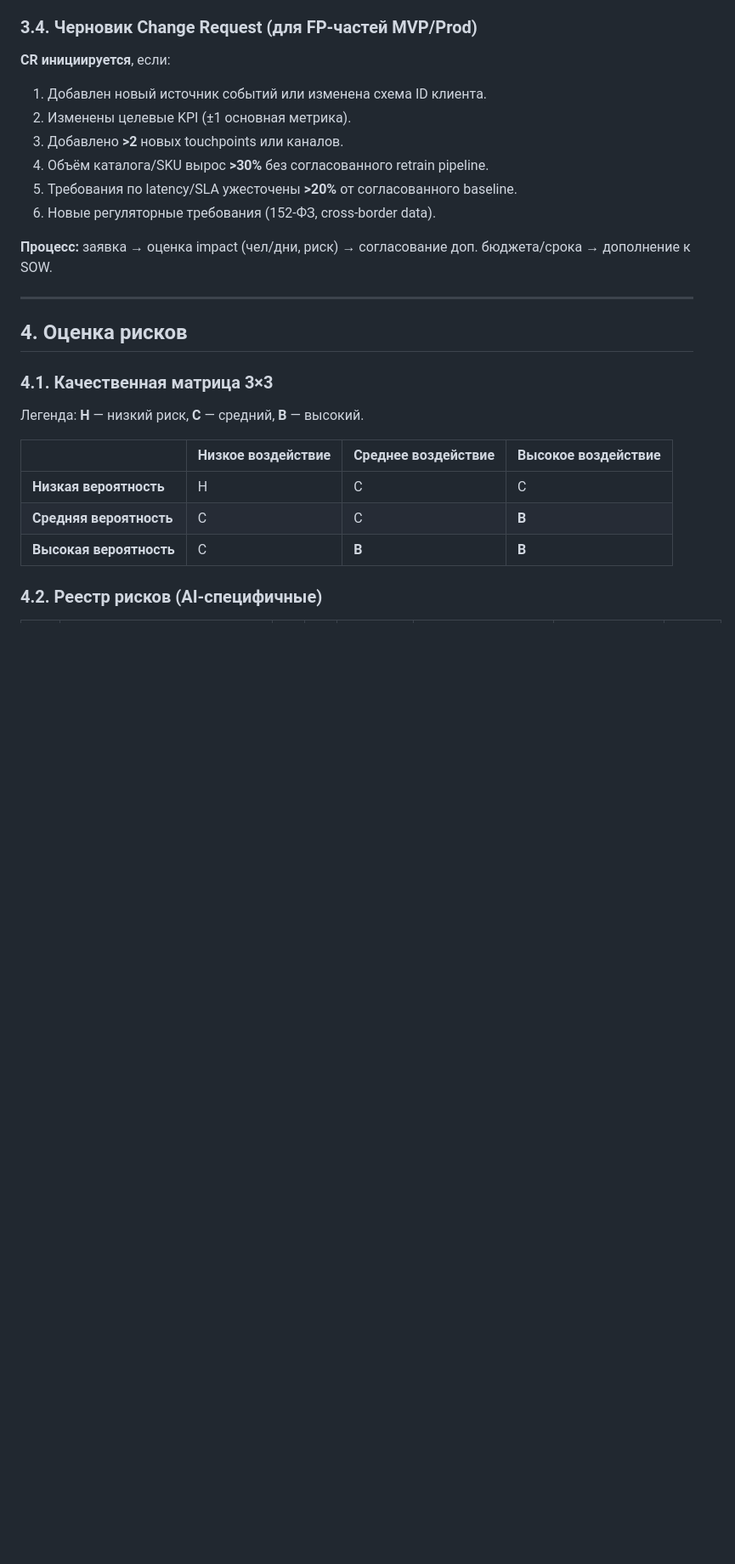
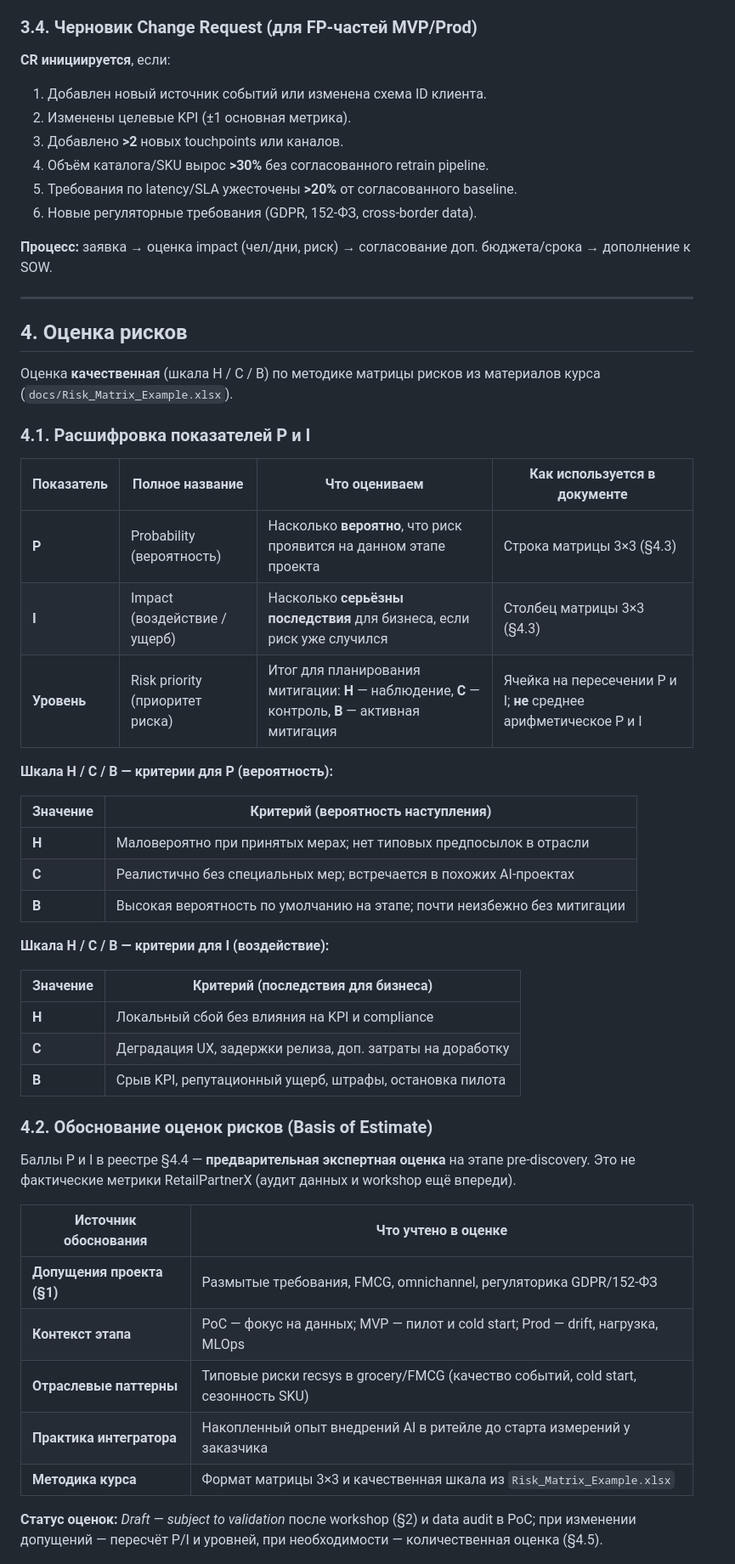
Before and after one commit to YuesIt17/yuit-docs-ai-architect, a Markdown page: hw-1/RetailPartnerX_AI_Strategy.md, the part around one of its changes. Shown at 85% size. GitHub-like rendering; blank space fills up the shorter version.

Commit message:
fix: desc, risks

```diff
--- a/hw-1/RetailPartnerX_AI_Strategy.md
+++ b/hw-1/RetailPartnerX_AI_Strategy.md
@@ -88,7 +88,7 @@
 3. Добавлено **>2** новых touchpoints или каналов.
 4. Объём каталога/SKU вырос **>30%** без согласованного retrain pipeline.
 5. Требования по latency/SLA ужесточены **>20%** от согласованного baseline.
-6. Новые регуляторные требования (152-ФЗ, cross-border data).
+6. Новые регуляторные требования (GDPR, 152-ФЗ, cross-border data).
 
 **Процесс:** заявка → оценка impact (чел/дни, риск) → согласование доп. бюджета/срока → дополнение к SOW.
 
@@ -96,14 +96,43 @@
 
 ## 4. Оценка рисков
 
-### 4.1. Качественная матрица 3×3
+Оценка **качественная** (шкала Н / С / В) по методике матрицы рисков из материалов курса (`docs/Risk_Matrix_Example.xlsx`).
 
-Легенда: **Н** — низкий риск, **С** — средний, **В** — высокий.
+### 4.1. Расшифровка показателей P и I
 
-|  | Низкое воздействие | Среднее воздействие | Высокое воздействие |
-|--|-------------------|---------------------|---------------------|
-| **Низкая вероятность** | Н | С | С |
-| **Средняя вероятность** | С | С | **В** |
-| **Высокая вероятность** | С | **В** | **В** |
+| Показатель | Полное название | Что оцениваем | Как используется в документе |
+|------------|-----------------|---------------|------------------------------|
+| **P** | Probability (вероятность) | Насколько **вероятно**, что риск проявится на данном этапе проекта | Строка матрицы 3×3 (§4.3) |
+| **I** | Impact (воздействие / ущерб) | Насколько **серьёзны последствия** для бизнеса, если риск уже случился | Столбец матрицы 3×3 (§4.3) |
+| **Уровень** | Risk priority (приоритет риска) | Итог для планирования митигации: **Н** — наблюдение, **С** — контроль, **В** — активная митигация | Ячейка на пересечении P и I; **не** среднее арифметическое P и I |
 
-### 4.2. Реестр рисков (AI-специфичные)
+**Шкала Н / С / В — критерии для P (вероятность):**
+
+| Значение | Критерий (вероятность наступления) |
+|----------|-----------------------------------|
+| **Н** | Маловероятно при принятых мерах; нет типовых предпосылок в отрасли |
+| **С** | Реалистично без специальных мер; встречается в похожих AI-проектах |
+| **В** | Высокая вероятность по умолчанию на этапе; почти неизбежно без митигации |
+
+**Шкала Н / С / В — критерии для I (воздействие):**
+
+| Значение | Критерий (последствия для бизнеса) |
+|----------|-------------------------------------|
+| **Н** | Локальный сбой без влияния на KPI и compliance |
+| **С** | Деградация UX, задержки релиза, доп. затраты на доработку |
+| **В** | Срыв KPI, репутационный ущерб, штрафы, остановка пилота |
+
+### 4.2. Обоснование оценок рисков (Basis of Estimate)
+
+Баллы P и I в реестре §4.4 — **предварительная экспертная оценка** на этапе pre-discovery. Это не фактические метрики RetailPartnerX (аудит данных и workshop ещё впереди).
+
+| Источник обоснования | Что учтено в оценке |
+|--------------------|---------------------|
+| **Допущения проекта (§1)** | Размытые требования, FMCG, omnichannel, регуляторика GDPR/152-ФЗ |
+| **Контекст этапа** | PoC — фокус на данных; MVP — пилот и cold start; Prod — drift, нагрузка, MLOps |
+| **Отраслевые паттерны** | Типовые риски recsys в grocery/FMCG (качество событий, cold start, сезонность SKU) |
+| **Практика интегратора** | Накопленный опыт внедрений AI в ритейле до старта измерений у заказчика |
+| **Методика курса** | Формат матрицы 3×3 и качественная шкала из `Risk_Matrix_Example.xlsx` |
+
+**Статус оценок:** *Draft — subject to validation* после workshop (§2) и data audit в PoC; при изменении допущений — пересчёт P/I и уровней, при необходимости — количественная оценка (§4.5).
+
```
Also changed, not shown: other parts of hw-1/RetailPartnerX_AI_Strategy.md (+46 -22 lines).
